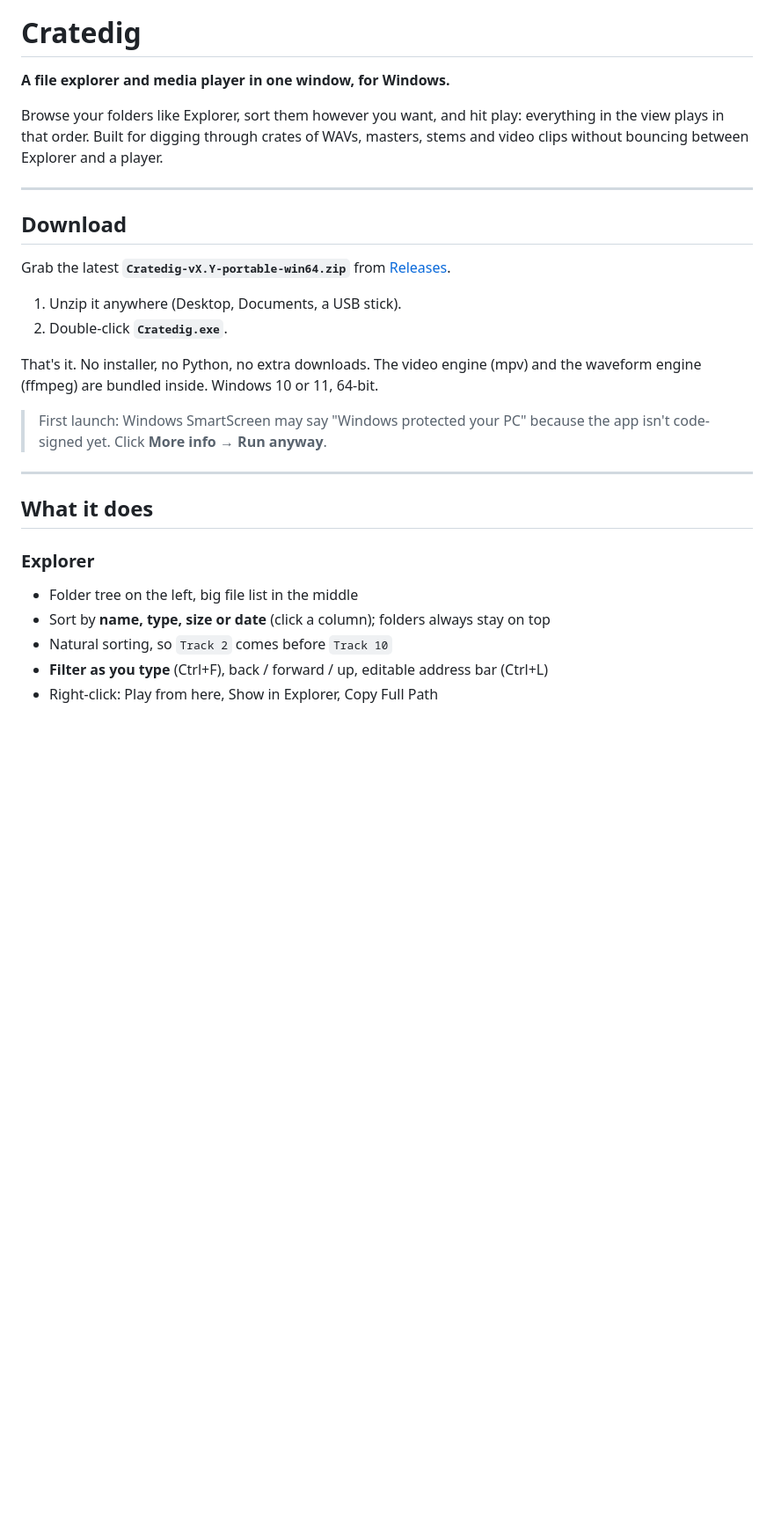
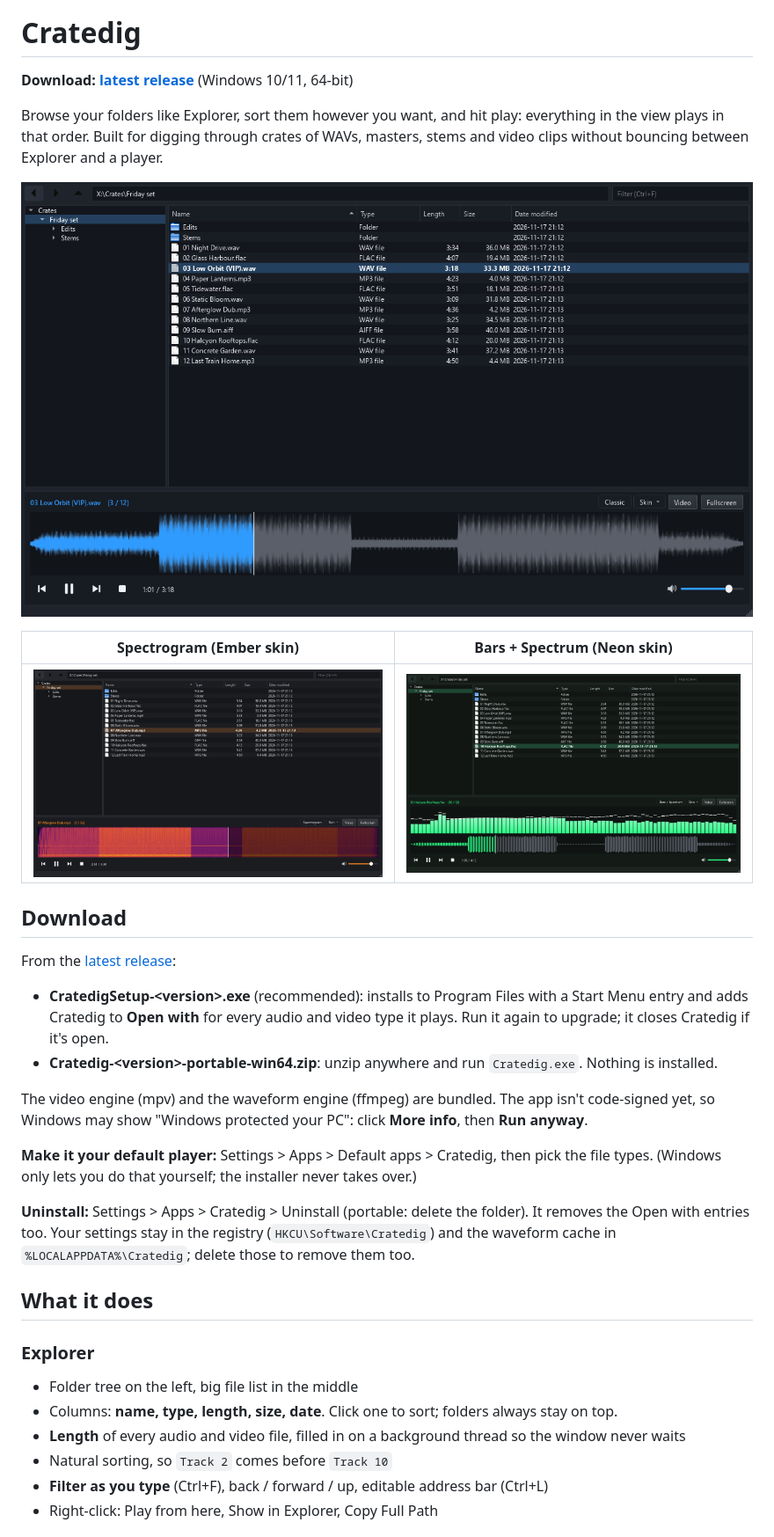
Before and after one commit to AARROWdev/cratedig, a Markdown page: README.md, the part around one of its changes. Shown at 88% size. Rendered like a GitHub page; pictures changed too: docs/bars.png (added), docs/main.png (added), docs/spectrogram.png (added); blank space fills up the shorter version.

```diff
--- a/README.md
+++ b/README.md
@@ -1,29 +11,31 @@
 # Cratedig
 
-**A file explorer and media player in one window, for Windows.**
+**Download: [latest release](https://github.com/AARROWdev/cratedig/releases/latest)** (Windows 10/11, 64-bit)
 
 Browse your folders like Explorer, sort them however you want, and hit play: everything in the view plays in that order. Built for digging through crates of WAVs, masters, stems and video clips without bouncing between Explorer and a player.
 
----
+![Cratedig](docs/main.png)
+
+| Spectrogram (Ember skin) | Bars + Spectrum (Neon skin) |
+|---|---|
+| ![Spectrogram](docs/spectrogram.png) | ![Bars + Spectrum](docs/bars.png) |
 
 ## Download
+From the [latest release](https://github.com/AARROWdev/cratedig/releases/latest):
+- **CratedigSetup-&lt;version&gt;.exe** (recommended): installs to Program Files with a Start Menu entry and adds Cratedig to **Open with** for every audio and video type it plays. Run it again to upgrade; it closes Cratedig if it's open.
+- **Cratedig-&lt;version&gt;-portable-win64.zip**: unzip anywhere and run `Cratedig.exe`. Nothing is installed.
 
-Grab the latest **`Cratedig-vX.Y-portable-win64.zip`** from [Releases](../../releases).
+The video engine (mpv) and the waveform engine (ffmpeg) are bundled. The app isn't code-signed yet, so Windows may show "Windows protected your PC": click **More info**, then **Run anyway**.
 
-1. Unzip it anywhere (Desktop, Documents, a USB stick).
-2. Double-click **`Cratedig.exe`**.
+**Make it your default player:** Settings > Apps > Default apps > Cratedig, then pick the file types. (Windows only lets you do that yourself; the installer never takes over.)
 
-That's it. No installer, no Python, no extra downloads. The video engine (mpv) and the waveform engine (ffmpeg) are bundled inside. Windows 10 or 11, 64-bit.
-
-> First launch: Windows SmartScreen may say "Windows protected your PC" because the app isn't code-signed yet. Click **More info → Run anyway**.
-
----
+**Uninstall:** Settings > Apps > Cratedig > Uninstall (portable: delete the folder). It removes the Open with entries too. Your settings stay in the registry (`HKCU\Software\Cratedig`) and the waveform cache in `%LOCALAPPDATA%\Cratedig`; delete those to remove them too.
 
 ## What it does
-
 ### Explorer
 - Folder tree on the left, big file list in the middle
-- Sort by **name, type, size or date** (click a column); folders always stay on top
+- Columns: **name, type, length, size, date**. Click one to sort; folders always stay on top.
+- **Length** of every audio and video file, filled in on a background thread so the window never waits
 - Natural sorting, so `Track 2` comes before `Track 10`
 - **Filter as you type** (Ctrl+F), back / forward / up, editable address bar (Ctrl+L)
 - Right-click: Play from here, Show in Explorer, Copy Full Path
```
Also changed, not shown: other parts of README.md (+45 -32 lines), 15 other files.
